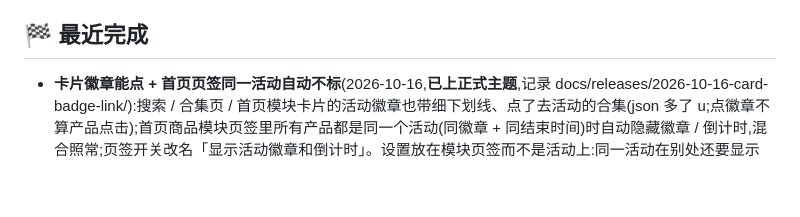
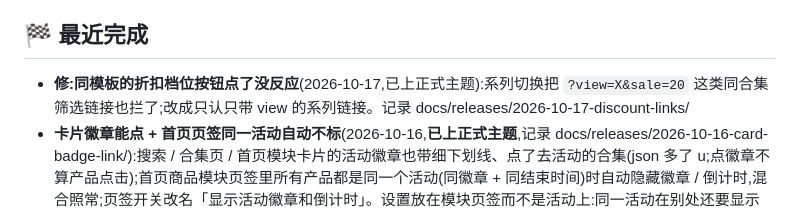
Before and after one commit to biglookshan-ai/Promo-Dashboard-Dev, a Markdown page: PROGRESS.md, the part around the change. GitHub-like rendering; blank space fills up the shorter version.

Commit message:
docs: 折扣档位按钮修复已上正式主题
Co-Authored-By: Claude Opus 5.5 <noreply@anthropic.com>

```diff
--- a/PROGRESS.md
+++ b/PROGRESS.md
@@ -21,6 +21,7 @@
 - 阶段 3:73 个产品的 `offer_*` 按日期并入活动、`promotion_tag` 并入活动、清理 `product_activity_event`(写产品数据,单独问用户)。
 
 ## 🏁 最近完成
+- **修:同模板的折扣档位按钮点了没反应**(2026-10-17,已上正式主题):系列切换把 `?view=X&sale=20` 这类同合集筛选链接也拦了;改成只认只带 view 的系列链接。记录 docs/releases/2026-10-17-discount-links/
 - **卡片徽章能点 + 首页页签同一活动自动不标**(2026-10-16,**已上正式主题**,记录 docs/releases/2026-10-16-card-badge-link/):搜索 / 合集页 / 首页模块卡片的活动徽章也带细下划线、点了去活动的合集(json 多了 u;点徽章不算产品点击);首页商品模块页签里所有产品都是同一个活动(同徽章 + 同结束时间)时自动隐藏徽章 / 倒计时,混合照常;页签开关改名「显示活动徽章和倒计时」。设置放在模块页签而不是活动上:同一活动在别处还要显示
 - **复制功能**(2026-10-16,用户:商品模块想从平时版本复制出来改):商品模块列表每个版本旁边「复制」;所有内容的编辑器顶部「复制一份」(连同还没保存的修改)。后台名字加「(复制)」、顾客看得到的标题 / 公告不动;平时版本复制出来变普通版本、默认下周时间段;促销链接后缀清空重填
 - **产品页徽章能点**(2026-10-16,已上正式主题):细下划线,点了去活动的第一个合集(合集置顶清单去它的合集),没合集的活动不能点;app 预览同步。记录在主题分支 docs/releases/2026-10-16-badge-link/。用户已建 Autumn 顶栏样式,正式网站已生效
```
